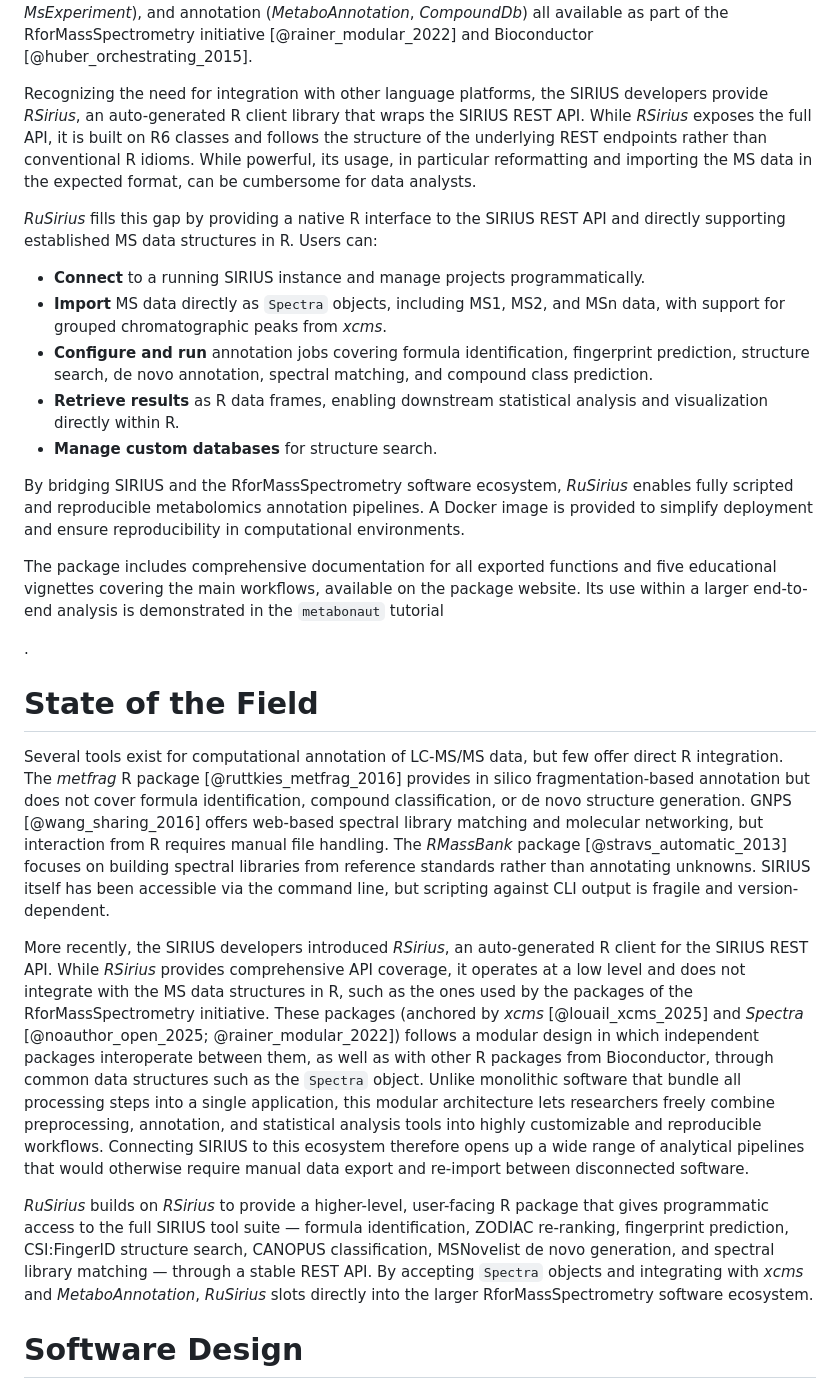
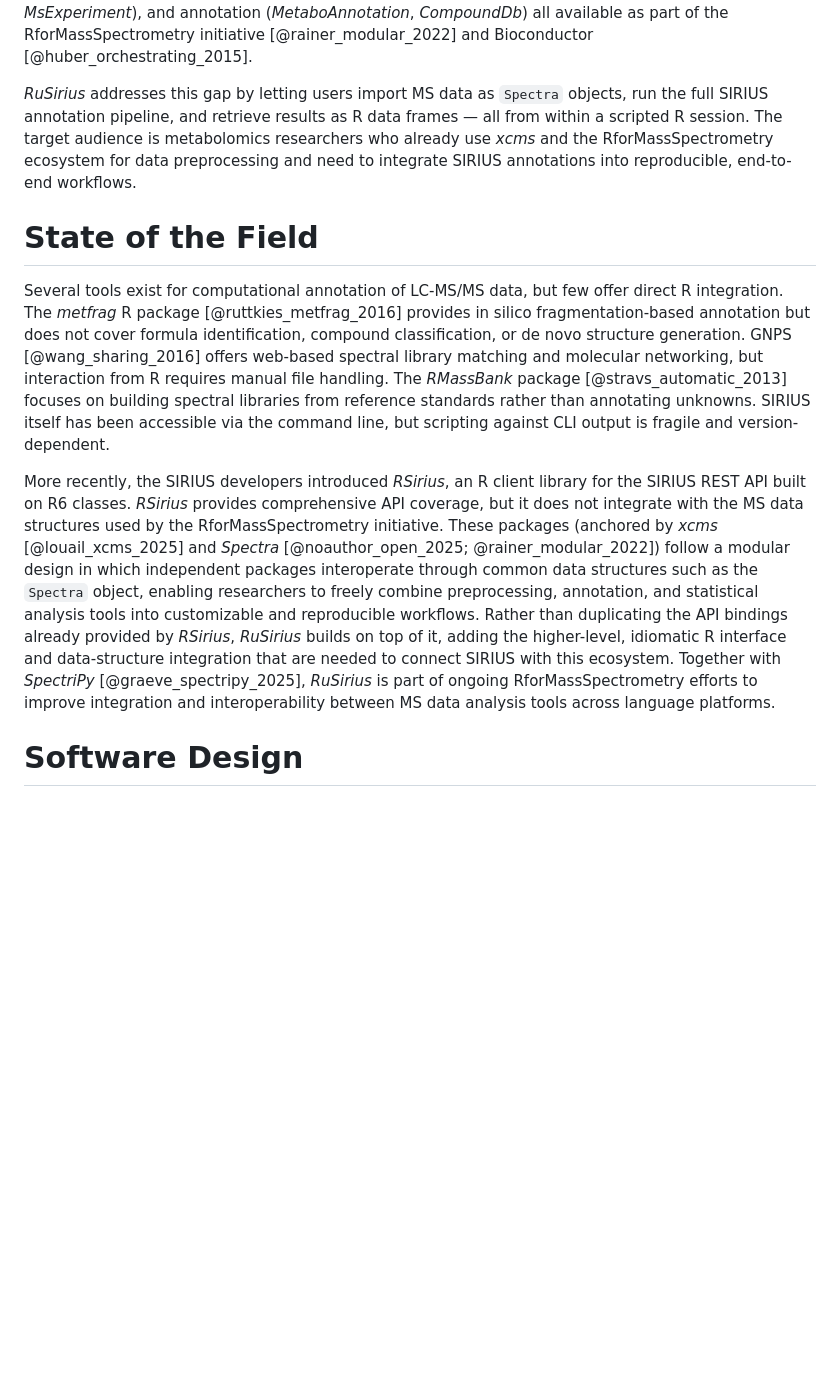
Before and after one commit to rformassspectrometry/RuSirius, a Markdown page: paper.md, the part around one of its changes. Rendered like a GitHub page; blank space fills up the shorter version.

```diff
--- a/paper.md
+++ b/paper.md
@@ -84,76 +57,44 @@ annotation (*MetaboAnnotation*, *CompoundDb*) all available as part of the
 RforMassSpectrometry initiative [@rainer_modular_2022] and Bioconductor
 [@huber_orchestrating_2015].
 
-Recognizing the need for integration with other language platforms, the SIRIUS
-developers provide *RSirius*, an auto-generated R client library that wraps the
-SIRIUS REST API. While *RSirius* exposes the full API, it is built on R6 classes
-and follows the structure of the underlying REST endpoints rather than
-conventional R idioms. While powerful, its usage, in particular reformatting and
-importing the MS data in the expected format, can be cumbersome for data
-analysts.
-
-*RuSirius* fills this gap by providing a native R interface to the SIRIUS
-REST API and directly supporting established MS data structures in R. Users can:
-
-- **Connect** to a running SIRIUS instance and manage projects
-  programmatically.
-- **Import** MS data directly as `Spectra` objects, including MS1,
-  MS2, and MSn data, with support for grouped chromatographic peaks from
-  *xcms*.
-- **Configure and run** annotation jobs covering formula identification,
-  fingerprint prediction, structure search, de novo annotation, spectral
-  matching, and compound class prediction.
-- **Retrieve results** as R data frames, enabling downstream statistical
-  analysis and visualization directly within R.
-- **Manage custom databases** for structure search.
-
-By bridging SIRIUS and the RforMassSpectrometry software ecosystem,
-*RuSirius* enables fully scripted and reproducible metabolomics
-annotation pipelines. A Docker image is provided to simplify
-deployment and ensure reproducibility in computational environments.
-
-The package includes comprehensive documentation for all exported
-functions and five educational vignettes covering the main workflows,
-available on the package website. Its use within a larger end-to-end
-analysis is demonstrated in the `metabonaut` tutorial
-<!-- TODO: add Zenodo reference for metabonaut -->.
+*RuSirius* addresses this gap by letting users import MS data as `Spectra`
+objects, run the full SIRIUS annotation pipeline, and retrieve results as R
+data frames — all from within a scripted R session. The target audience is
+metabolomics researchers who already use *xcms* and the RforMassSpectrometry
+ecosystem for data preprocessing and need to integrate SIRIUS annotations
+into reproducible, end-to-end workflows.
 
 # State of the Field
 
 Several tools exist for computational annotation of LC-MS/MS data, but few
-offer direct R integration. The *metfrag* R package [@ruttkies_metfrag_2016] provides
-in silico fragmentation-based annotation but does not cover formula
-identification, compound classification, or de novo structure generation.
-GNPS [@wang_sharing_2016] offers web-based spectral library matching and molecular
-networking, but interaction from R requires manual file handling. The
-*RMassBank* package [@stravs_automatic_2013] focuses on building spectral libraries
-from reference standards rather than annotating unknowns. SIRIUS itself has
-been accessible via the command line, but scripting against CLI output is
-fragile and version-dependent.
+offer direct R integration. The *metfrag* R package
+[@ruttkies_metfrag_2016] provides in silico fragmentation-based
+annotation but does not cover formula identification, compound
+classification, or de novo structure generation. GNPS
+[@wang_sharing_2016] offers web-based spectral library matching and
+molecular networking, but interaction from R requires manual file
+handling. The *RMassBank* package [@stravs_automatic_2013] focuses on
+building spectral libraries from reference standards rather than
+annotating unknowns. SIRIUS itself has been accessible via the command
+line, but scripting against CLI output is fragile and
+version-dependent.
 
-More recently, the SIRIUS developers introduced *RSirius*, an auto-generated R
-client for the SIRIUS REST API. While *RSirius* provides comprehensive API
-coverage, it operates at a low level and does not integrate with the MS data
-structures in R, such as the ones used by the packages of the
-RforMassSpectrometry initiative. These packages (anchored by *xcms*
+More recently, the SIRIUS developers introduced *RSirius*, an R client
+library for the SIRIUS REST API built on R6 classes. *RSirius* provides
+comprehensive API coverage, but it does not integrate with the MS data
+structures used by the RforMassSpectrometry initiative. These packages
+(anchored by *xcms*
 [@louail_xcms_2025] and *Spectra* [@noauthor_open_2025; @rainer_modular_2022])
-follows a modular design in which independent packages interoperate between
-them, as well as with other R packages from Bioconductor, through common data
-structures such as the `Spectra` object. Unlike monolithic software that bundle
-all processing steps into a single application, this modular architecture lets
-researchers freely combine preprocessing, annotation, and statistical analysis
-tools into highly customizable and reproducible workflows. Connecting SIRIUS to
-this ecosystem therefore opens up a wide range of analytical pipelines that
-would otherwise require manual data export and re-import between disconnected
-software.
-
-*RuSirius* builds on *RSirius* to provide a higher-level, user-facing R
-package that gives programmatic access to the full SIRIUS tool suite — formula
-identification, ZODIAC re-ranking, fingerprint prediction, CSI:FingerID
-structure search, CANOPUS classification, MSNovelist de novo generation, and
-spectral library matching — through a stable REST API. By accepting `Spectra`
-objects and integrating with *xcms* and *MetaboAnnotation*, *RuSirius* slots
-directly into the larger RforMassSpectrometry software ecosystem.
+follow a modular design in which independent packages interoperate through
+common data structures such as the `Spectra` object, enabling researchers to
+freely combine preprocessing, annotation, and statistical analysis tools into
+customizable and reproducible workflows. Rather than duplicating the API
+bindings already provided by *RSirius*, *RuSirius* builds on top of it,
+adding the higher-level, idiomatic R interface and data-structure integration
+that are needed to connect SIRIUS with this ecosystem. Together with
+*SpectriPy* [@graeve_spectripy_2025], *RuSirius* is part of ongoing
+RforMassSpectrometry efforts to improve integration and interoperability
+between MS data analysis tools across language platforms.
 
 # Software Design
 
```
Also changed, not shown: other parts of paper.md (+24 -59 lines).
